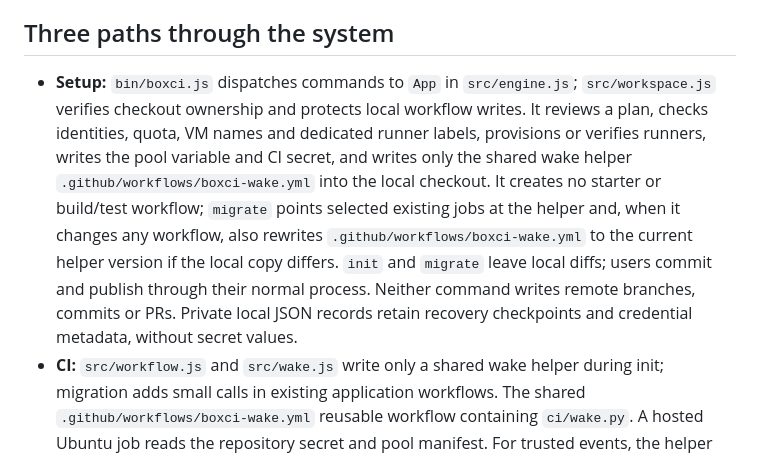
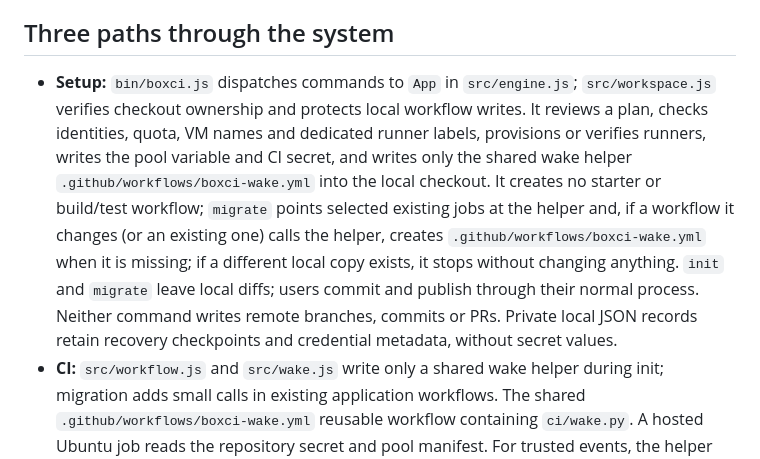
Before and after one commit to balasivagn/boxci, a Markdown page: docs/ARCHITECTURE.md, the part around the change. Drawn GitHub-style.

Commit message:
docs: migrate creates a missing wake helper and stops on a differing one

```diff
--- a/docs/ARCHITECTURE.md
+++ b/docs/ARCHITECTURE.md
@@ -8,7 +8,7 @@ BoxCI configures a target GitHub repository from a local CLI. After setup, hoste
 
 ## Three paths through the system
 
-- **Setup:** `bin/boxci.js` dispatches commands to `App` in `src/engine.js`; `src/workspace.js` verifies checkout ownership and protects local workflow writes. It reviews a plan, checks identities, quota, VM names and dedicated runner labels, provisions or verifies runners, writes the pool variable and CI secret, and writes only the shared wake helper `.github/workflows/boxci-wake.yml` into the local checkout. It creates no starter or build/test workflow; `migrate` points selected existing jobs at the helper and, when it changes any workflow, also rewrites `.github/workflows/boxci-wake.yml` to the current helper version if the local copy differs. `init` and `migrate` leave local diffs; users commit and publish through their normal process. Neither command writes remote branches, commits or PRs. Private local JSON records retain recovery checkpoints and credential metadata, without secret values.
+- **Setup:** `bin/boxci.js` dispatches commands to `App` in `src/engine.js`; `src/workspace.js` verifies checkout ownership and protects local workflow writes. It reviews a plan, checks identities, quota, VM names and dedicated runner labels, provisions or verifies runners, writes the pool variable and CI secret, and writes only the shared wake helper `.github/workflows/boxci-wake.yml` into the local checkout. It creates no starter or build/test workflow; `migrate` points selected existing jobs at the helper and, if a workflow it changes (or an existing one) calls the helper, creates `.github/workflows/boxci-wake.yml` when it is missing; if a different local copy exists, it stops without changing anything. `init` and `migrate` leave local diffs; users commit and publish through their normal process. Neither command writes remote branches, commits or PRs. Private local JSON records retain recovery checkpoints and credential metadata, without secret values.
 - **CI:** `src/workflow.js` and `src/wake.js` write only a shared wake helper during init; migration adds small calls in existing application workflows. The shared `.github/workflows/boxci-wake.yml` reusable workflow containing `ci/wake.py`. A hosted Ubuntu job reads the repository secret and pool manifest. For trusted events, the helper calls the InstaBox HTTP API, wakes reviewed members concurrently and checks their services. It outputs runner labels for GitHub scheduling. Fork PRs and failed or incomplete wakes select hosted Ubuntu. The privileged wake phase never checks out PR code.
 - **Monitoring:** the optional dashboard runs in a detached local process by default, managed by `src/dashboard-manager.js` and `src/dashboard-runtime.js`. A separate authenticated local control channel handles process status and shutdown; browser endpoints stay read-only. The browser calls the local authenticated `GET /api/status` endpoint, which uses `App.status`. The engine reads provider state and GitHub runner/job history. These reads do not execute guest commands or resume VMs. The browser polls every 30 seconds while visible; closing it has no effect on hosted CI.
 
```
